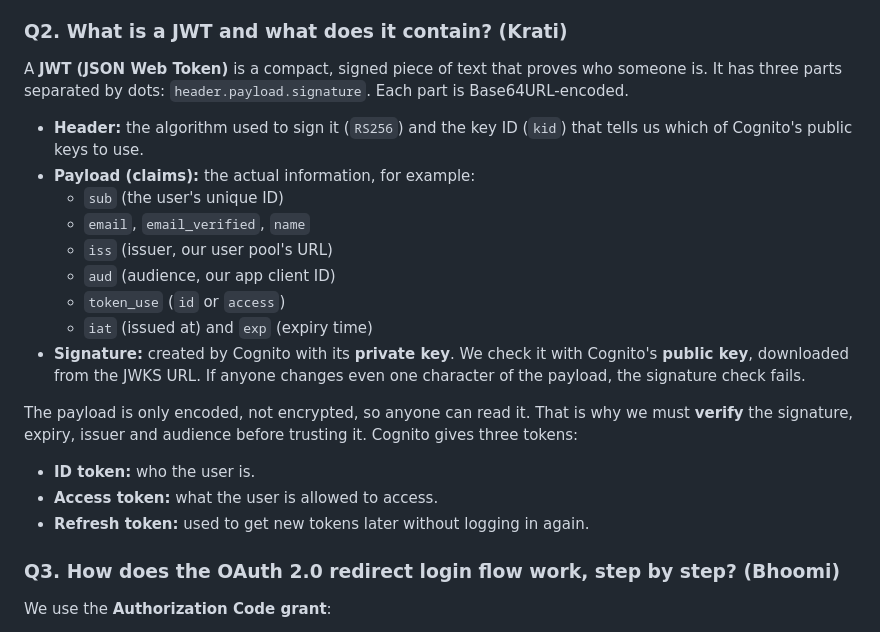
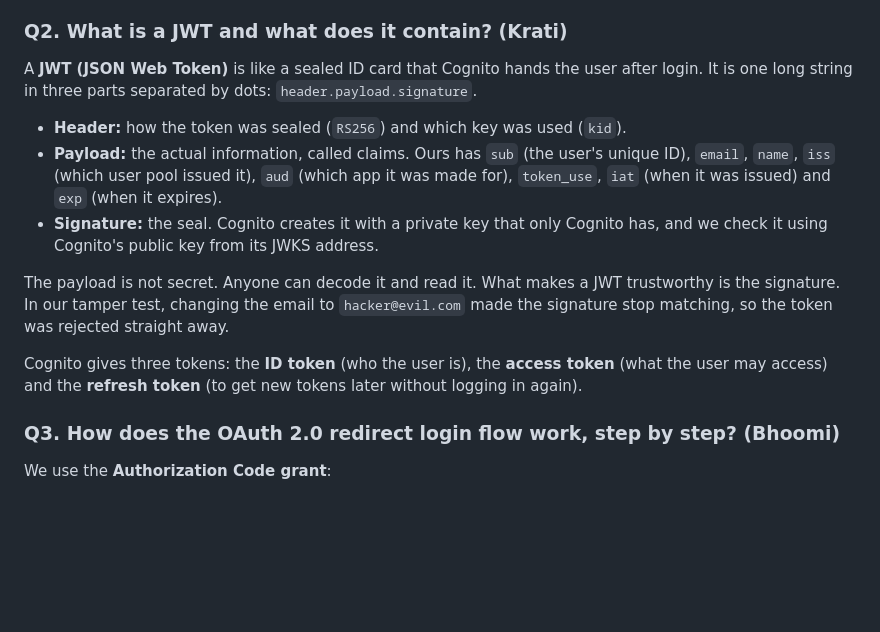
Before and after one commit to RhythemKalra/cognito-django-login, a Markdown page: README.md, the part around the change. GitHub-like rendering; blank space fills up the shorter version.

Commit message:
Restore Q2 answer in our own words

```diff
--- a/README.md
+++ b/README.md
@@ -137,22 +137,15 @@ An **app client** is how a specific application gets permission to use the user
 
 ### Q2. What is a JWT and what does it contain? (Krati)
 
-A **JWT (JSON Web Token)** is a compact, signed piece of text that proves who someone is. It has three parts separated by dots: `header.payload.signature`. Each part is Base64URL-encoded.
+A **JWT (JSON Web Token)** is like a sealed ID card that Cognito hands the user after login. It is one long string in three parts separated by dots: `header.payload.signature`.
 
-- **Header:** the algorithm used to sign it (`RS256`) and the key ID (`kid`) that tells us which of Cognito's public keys to use.
-- **Payload (claims):** the actual information, for example:
-  - `sub` (the user's unique ID)
-  - `email`, `email_verified`, `name`
-  - `iss` (issuer, our user pool's URL)
-  - `aud` (audience, our app client ID)
-  - `token_use` (`id` or `access`)
-  - `iat` (issued at) and `exp` (expiry time)
-- **Signature:** created by Cognito with its **private key**. We check it with Cognito's **public key**, downloaded from the JWKS URL. If anyone changes even one character of the payload, the signature check fails.
+- **Header:** how the token was sealed (`RS256`) and which key was used (`kid`).
+- **Payload:** the actual information, called claims. Ours has `sub` (the user's unique ID), `email`, `name`, `iss` (which user pool issued it), `aud` (which app it was made for), `token_use`, `iat` (when it was issued) and `exp` (when it expires).
+- **Signature:** the seal. Cognito creates it with a private key that only Cognito has, and we check it using Cognito's public key from its JWKS address.
 
-The payload is only encoded, not encrypted, so anyone can read it. That is why we must **verify** the signature, expiry, issuer and audience before trusting it. Cognito gives three tokens:
-- **ID token:** who the user is.
-- **Access token:** what the user is allowed to access.
-- **Refresh token:** used to get new tokens later without logging in again.
+The payload is not secret. Anyone can decode it and read it. What makes a JWT trustworthy is the signature. In our tamper test, changing the email to `hacker@evil.com` made the signature stop matching, so the token was rejected straight away.
+
+Cognito gives three tokens: the **ID token** (who the user is), the **access token** (what the user may access) and the **refresh token** (to get new tokens later without logging in again).
 
 ### Q3. How does the OAuth 2.0 redirect login flow work, step by step? (Bhoomi)
 
```
